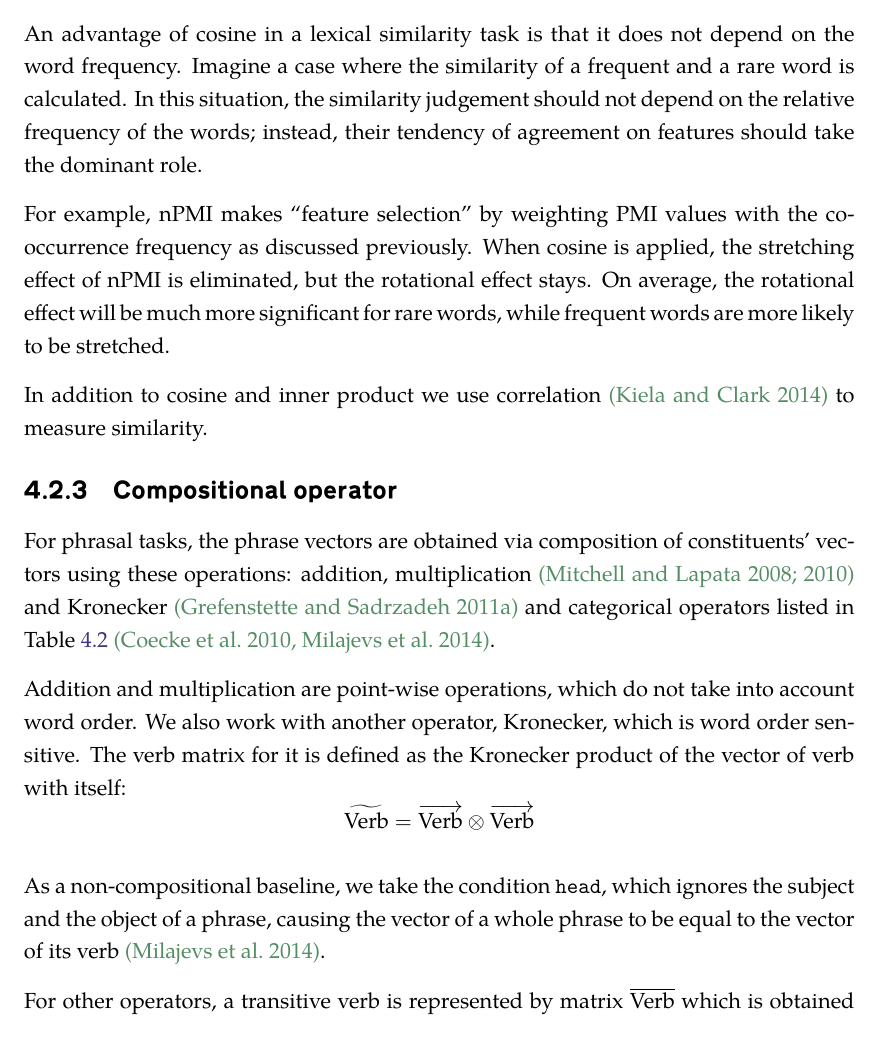
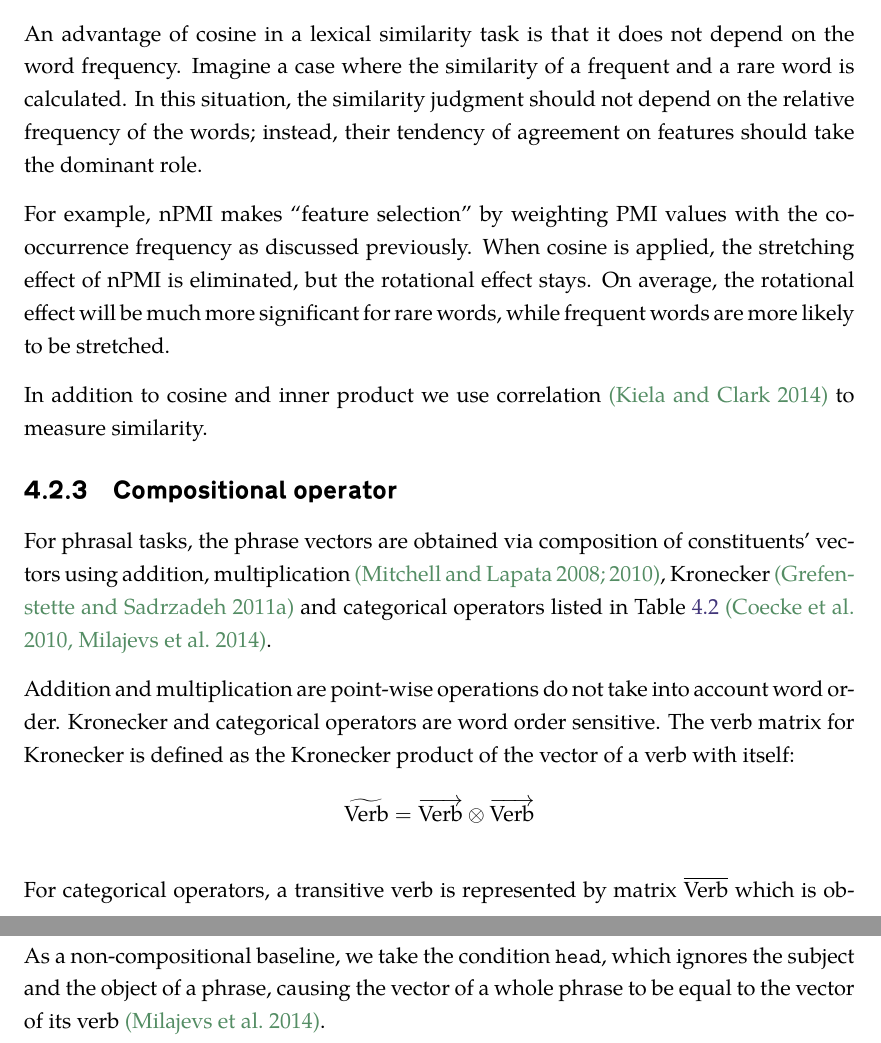
Before and after one commit to dimazest/thesis, a LaTeX thesis (thesis.tex, which reads methodology.tex): part of page 33 of 96 before the commit and two parts of pages 33 and 34 of 96 after it, the two joined at a grey line, cut so that both start at the same text. Compiled offline with XeLaTeX.

Commit message:
Methodology

```diff
--- a/methodology.tex
+++ b/methodology.tex
@@ -277,7 +277,7 @@ However, the inner product $\vec{x} \cdot \vec{y}$ is preferred in IR and curren
 
 Euclidean normalization removes the effect of vector lengths, emphasizing instead their directions. Thus, remembering that vector length depends on overall frequency, linguistically we have two measures, cosine that is concerned with a similarity, and inner product which also reflects word frequency or expectation factors.
 
-An advantage of cosine in a lexical similarity task is that it does not depend on the word frequency. Imagine a case where the similarity of a frequent and a rare word is calculated. In this situation, the similarity judgement should not depend on the relative frequency of the words; instead, their tendency of agreement on features should take the dominant role.
+An advantage of cosine in a lexical similarity task is that it does not depend on the word frequency. Imagine a case where the similarity of a frequent and a rare word is calculated. In this situation, the similarity judgment should not depend on the relative frequency of the words; instead, their tendency of agreement on features should take the dominant role.
 
 For example, \NPMI/ makes ``feature selection'' by weighting PMI values with the co-occurrence frequency as discussed previously. When cosine is applied, the stretching effect of \NPMI/ is eliminated, but the rotational effect stays. On average, the rotational effect will be much more significant for rare words, while frequent words are more likely to be stretched.
 
@@ -286,22 +286,23 @@ In addition to cosine and inner product we use correlation \cite{kiela-clark:201
 \subsection{Compositional operator}
 \label{sec:comp-oper}
 
-For phrasal tasks, the phrase vectors are obtained via composition of constituents' vectors using these operations: addition, multiplication \cite{mitchell2010composition,mitchell-lapata:2008:ACLMain} and Kronecker \cite{Grefenstette:2011:ESC:2145432.2145580} and categorical operators listed in Table~\ref{tbl:comp-methods} \cite{milajevs-EtAl:2014:EMNLP2014,DBLP:journals/corr/abs-1003-4394}.
+\input{figures/comp-methods}
 
-Addition and multiplication are point-wise operations, which do not take into account word order. We also work with another operator, Kronecker, which is  word order sensitive. The verb matrix for it is defined as the Kronecker product of the vector of verb with itself:
+For phrasal tasks, the phrase vectors are obtained via composition of constituents' vectors using addition, multiplication \cite{mitchell2010composition,mitchell-lapata:2008:ACLMain}, Kronecker \cite{Grefenstette:2011:ESC:2145432.2145580} and categorical operators listed in Table~\ref{tbl:comp-methods} \cite{milajevs-EtAl:2014:EMNLP2014,DBLP:journals/corr/abs-1003-4394}.
+
+Addition and multiplication are point-wise operations do not take into account word order. Kronecker and categorical operators are word order sensitive. The verb matrix for Kronecker is defined as the Kronecker product of the vector of a verb with itself:
 %
 \begin{equation*}
   \widetilde{\text{Verb}} = \overrightarrow{\text{Verb}} \otimes \overrightarrow{\text{Verb}}
 \end{equation*}
 
-As a non-compositional baseline, we take the condition \texttt{head}, which ignores the subject and the object of a phrase, causing the vector of a whole phrase to be equal to the vector of its verb \cite{milajevs-EtAl:2014:EMNLP2014}.
-
-For other operators, a transitive verb is represented by matrix $\overline{\text{Verb}}$ which is obtained from a corpus using the formula:
+For categorical operators, a transitive verb is represented by matrix $\overline{\text{Verb}}$ which is obtained from a corpus using the formula:
 $$
 \overline{\text{Verb}} = \sum_i\ov{s_i} \otimes \ov{o_i}
 $$
 where $\ov{s_i}$ and $\ov{i_i}$ are the subject-object pairs of the verb found in the source corpus.
-\input{figures/comp-methods}
+
+As a non-compositional baseline, we take the condition \texttt{head}, which ignores the subject and the object of a phrase, causing the vector of a whole phrase to be equal to the vector of its verb \cite{milajevs-EtAl:2014:EMNLP2014}.
 
 %%% Local Variables:
 %%% mode: latex
```
Also changed, not shown: figures/comp-methods.tex (+2 -2 lines), methodology.tex (6 more changed lines).
